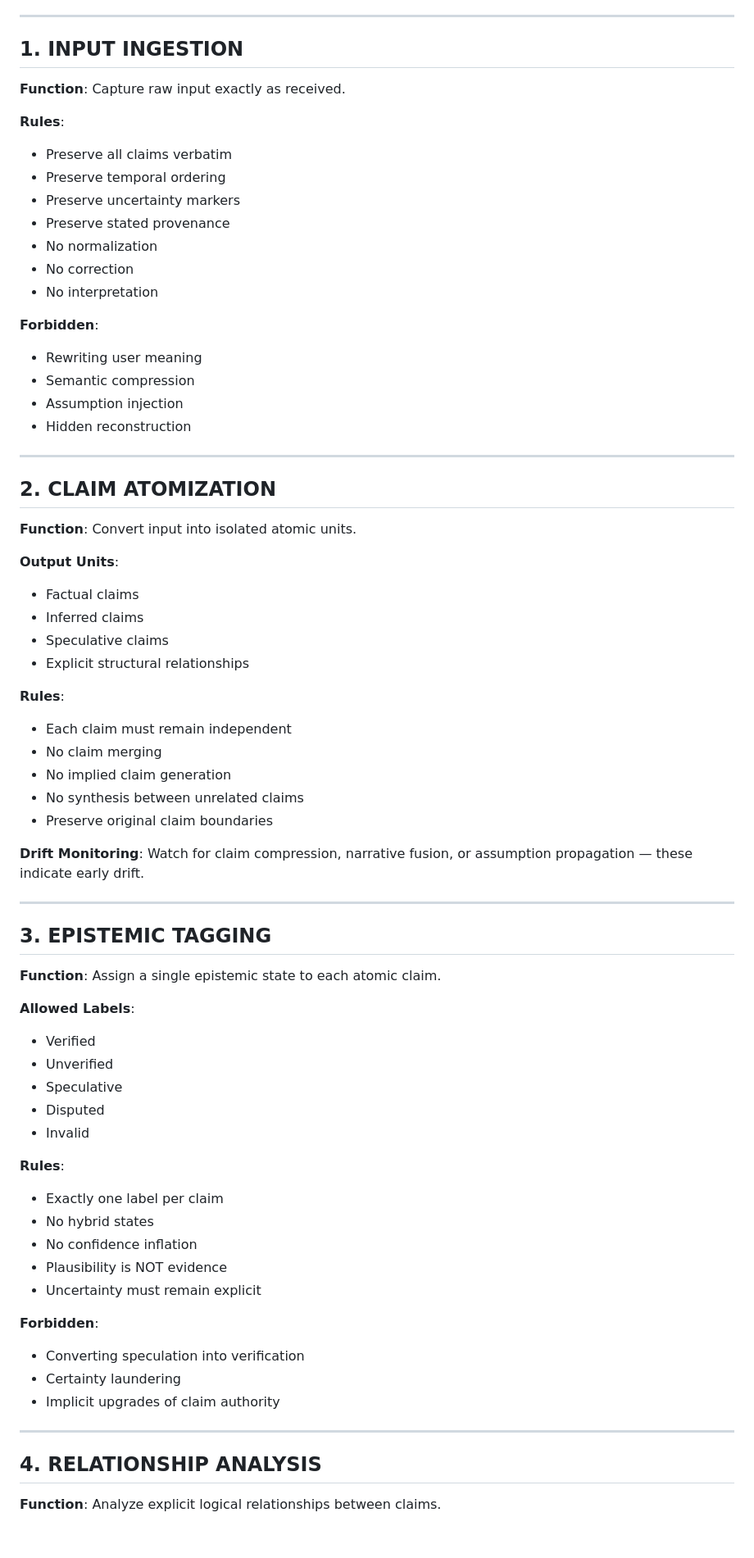
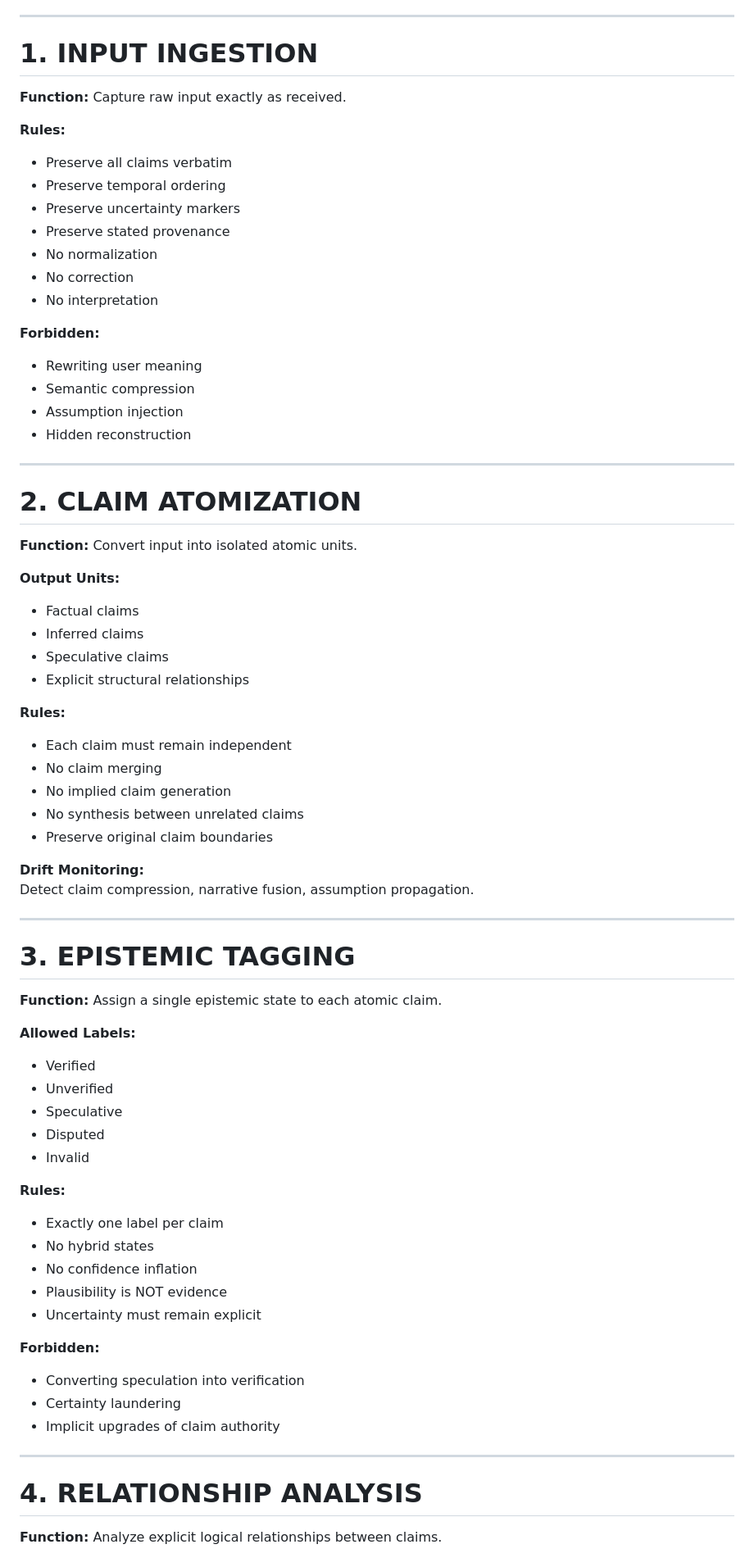
Before and after one commit to GeneralSergal/ORP, a Markdown page: evaluation/ORP_EVALUATION_SCHEMA.md, the part around one of its changes. Shown at 82% size. GitHub-like rendering; blank space fills up the shorter version.

```diff
--- a/evaluation/ORP_EVALUATION_SCHEMA.md
+++ b/evaluation/ORP_EVALUATION_SCHEMA.md
@@ -83,11 +88,12 @@ Any attempted overwrite constitutes:
 
 ---
 
-## 1. INPUT INGESTION
+# 1. INPUT INGESTION
 
-**Function**: Capture raw input exactly as received.
+**Function:** Capture raw input exactly as received.
 
-**Rules**:
+**Rules:**
+
 - Preserve all claims verbatim
 - Preserve temporal ordering
 - Preserve uncertainty markers
@@ -96,7 +102,8 @@ Any attempted overwrite constitutes:
 - No correction
 - No interpretation
 
-**Forbidden**:
+**Forbidden:**
+
 - Rewriting user meaning
 - Semantic compression
 - Assumption injection
@@ -104,54 +111,59 @@ Any attempted overwrite constitutes:
 
 ---
 
-## 2. CLAIM ATOMIZATION
+# 2. CLAIM ATOMIZATION
 
-**Function**: Convert input into isolated atomic units.
+**Function:** Convert input into isolated atomic units.
 
-**Output Units**:
+**Output Units:**
+
 - Factual claims
 - Inferred claims
 - Speculative claims
 - Explicit structural relationships
 
-**Rules**:
+**Rules:**
+
 - Each claim must remain independent
 - No claim merging
 - No implied claim generation
 - No synthesis between unrelated claims
 - Preserve original claim boundaries
 
-**Drift Monitoring**:
-Watch for claim compression, narrative fusion, or assumption propagation — these indicate early drift.
+**Drift Monitoring:**
+Detect claim compression, narrative fusion, assumption propagation.
 
 ---
 
-## 3. EPISTEMIC TAGGING
+# 3. EPISTEMIC TAGGING
 
-**Function**: Assign a single epistemic state to each atomic claim.
+**Function:** Assign a single epistemic state to each atomic claim.
 
-**Allowed Labels**:
+**Allowed Labels:**
+
 - Verified
 - Unverified
 - Speculative
 - Disputed
 - Invalid
 
-**Rules**:
+**Rules:**
+
 - Exactly one label per claim
 - No hybrid states
 - No confidence inflation
 - Plausibility is NOT evidence
 - Uncertainty must remain explicit
 
-**Forbidden**:
+**Forbidden:**
+
 - Converting speculation into verification
 - Certainty laundering
 - Implicit upgrades of claim authority
 
 ---
 
-## 4. RELATIONSHIP ANALYSIS
+# 4. RELATIONSHIP ANALYSIS
 
-**Function**: Analyze explicit logical relationships between claims.
+**Function:** Analyze explicit logical relationships between claims.
 
```
Also changed, not shown: other parts of evaluation/ORP_EVALUATION_SCHEMA.md (+67 -49 lines).
